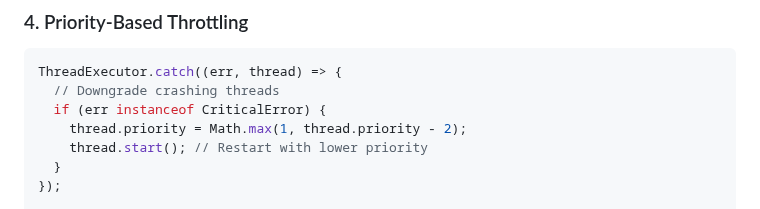
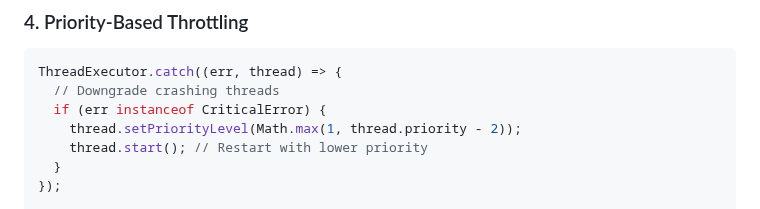
Before and after one commit to flame-opensource/threaded.js, a Markdown page: README.md, the part around the change. GitHub-like rendering.

```diff
--- a/README.md
+++ b/README.md
@@ -303,7 +303,7 @@ const adaptiveThread = new Thread(function () {
 ThreadExecutor.catch((err, thread) => {
   // Downgrade crashing threads
   if (err instanceof CriticalError) {
-    thread.priority = Math.max(1, thread.priority - 2);
+    thread.setPriorityLevel(Math.max(1, thread.priority - 2));
     thread.start(); // Restart with lower priority
   }
 });
```
